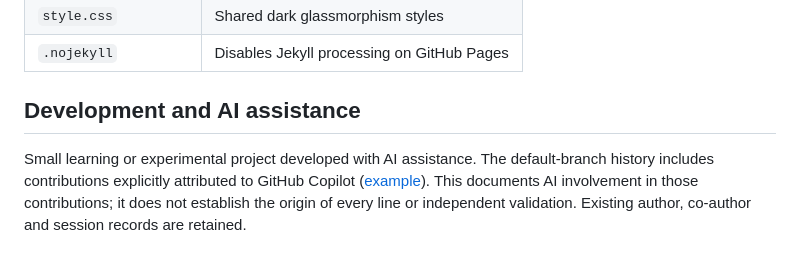
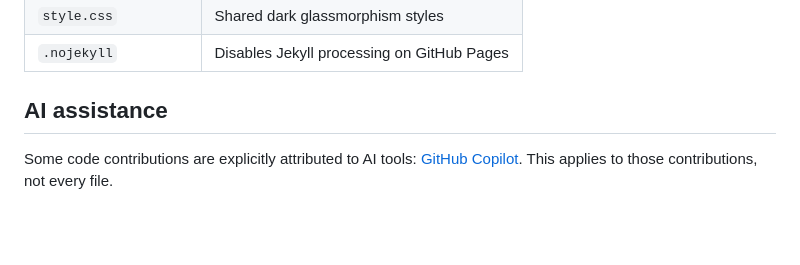
Before and after one commit to ProfessorEngineergit/things_I_wish_for, a Markdown page: README.md, the part around one of its changes. Drawn GitHub-style; blank space fills up the shorter version.

Commit message:
Update README
Documentation edited with OpenAI Codex.

```diff
--- a/README.md
+++ b/README.md
@@ -71,6 +71,6 @@ The site will be published at `https://professorengineergit.github.io/things_I_w
 | `style.css` | Shared dark glassmorphism styles |
 | `.nojekyll` | Disables Jekyll processing on GitHub Pages |
 
-## Development and AI assistance
+## AI assistance
 
-Small learning or experimental project developed with AI assistance. The default-branch history includes contributions explicitly attributed to GitHub Copilot ([example](https://github.com/ProfessorEngineergit/things_I_wish_for/commit/6edb7a3cb4a1e82a9d195a189210be3460d6d915)). This documents AI involvement in those contributions; it does not establish the origin of every line or independent validation. Existing author, co-author and session records are retained.
+Some code contributions are explicitly attributed to AI tools: [GitHub Copilot](https://github.com/ProfessorEngineergit/things_I_wish_for/commit/e106396fd4cb71a511c444a018eee70b5f322816). This applies to those contributions, not every file.
```
Also changed, not shown: other parts of README.md (+8 -8 lines).
